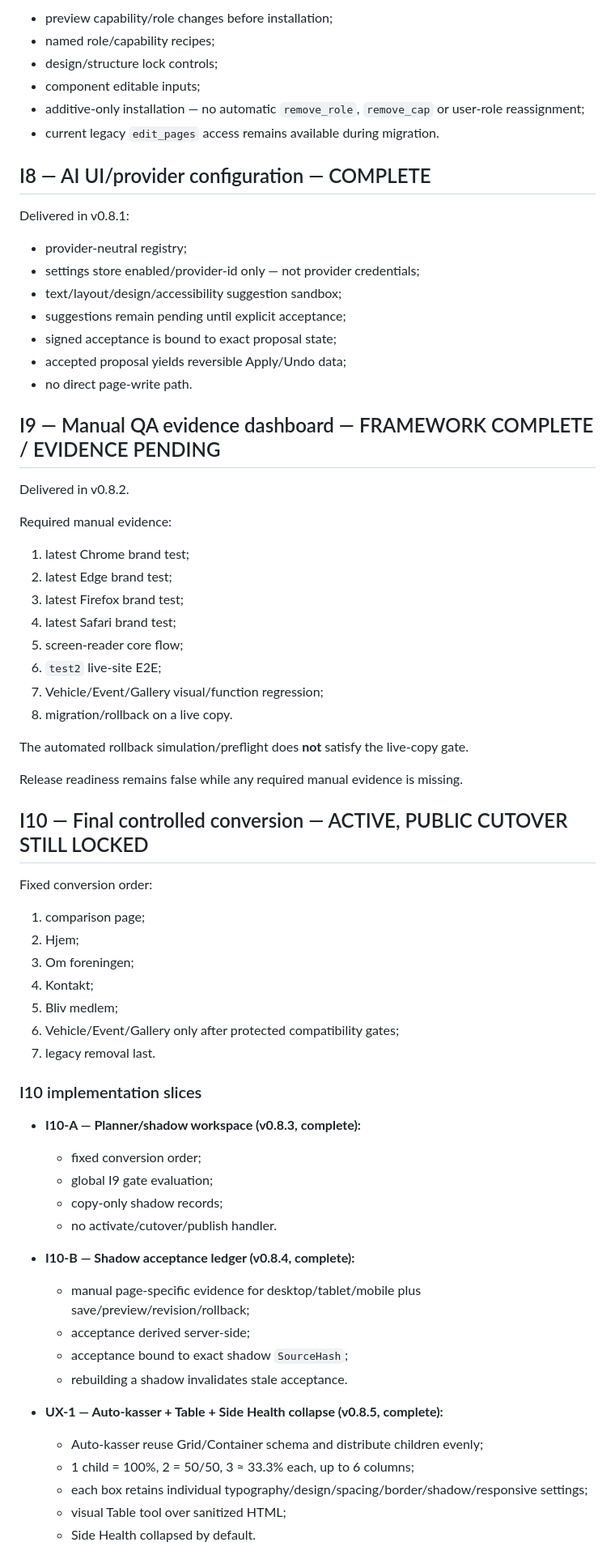
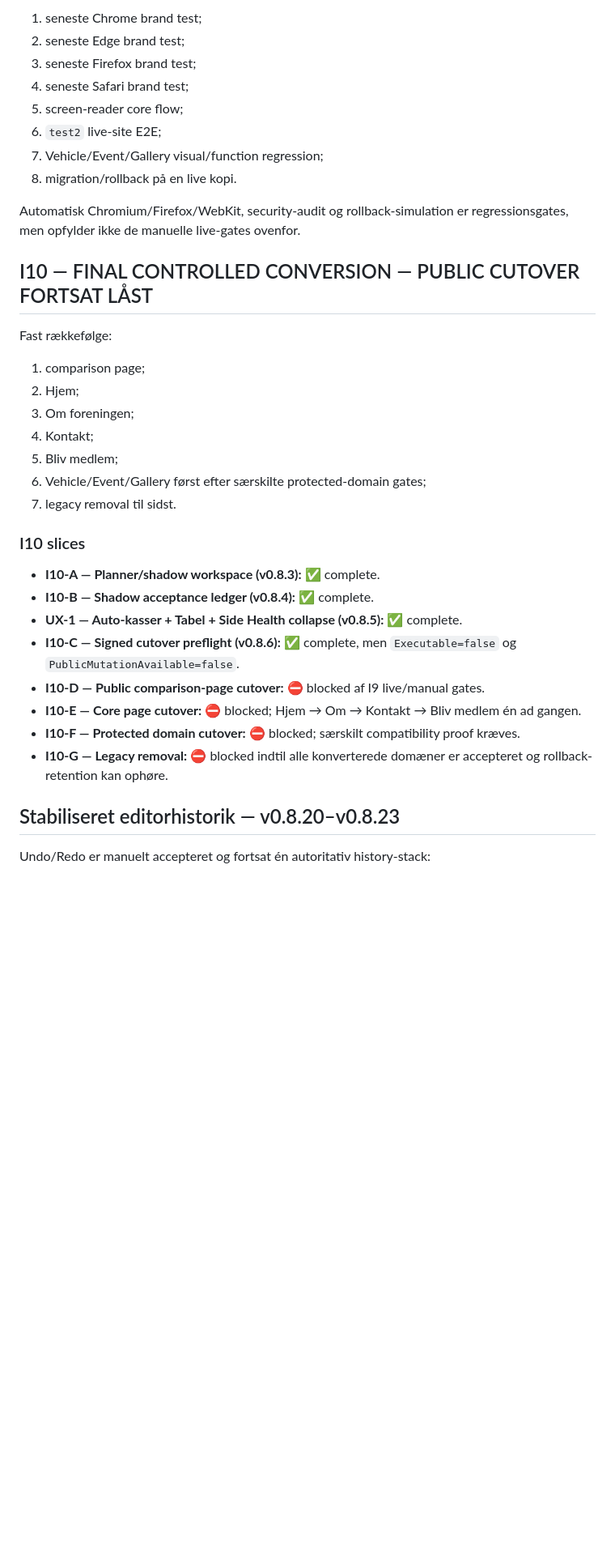
Before and after one commit to phenixdk2020/hangar18-manager, a Markdown page: docs/integration-backlog-after-ud120.md, the part around one of its changes. Shown at 81% size. GitHub-like rendering; blank space fills up the shorter version.

```diff
--- a/docs/integration-backlog-after-ud120.md
+++ b/docs/integration-backlog-after-ud120.md
@@ -112,71 +52,38 @@ Delivered in v0.8.0:
-- preview capability/role changes before installation;
-- named role/capability recipes;
-- design/structure lock controls;
-- component editable inputs;
-- additive-only installation — no automatic `remove_role`, `remove_cap` or user-role reassignment;
-- current legacy `edit_pages` access remains available during migration.
-
-## I8 — AI UI/provider configuration — COMPLETE
-
-Delivered in v0.8.1:
-
-- provider-neutral registry;
-- settings store enabled/provider-id only — not provider credentials;
-- text/layout/design/accessibility suggestion sandbox;
-- suggestions remain pending until explicit acceptance;
-- signed acceptance is bound to exact proposal state;
-- accepted proposal yields reversible Apply/Undo data;
-- no direct page-write path.
-
-## I9 — Manual QA evidence dashboard — FRAMEWORK COMPLETE / EVIDENCE PENDING
-
-Delivered in v0.8.2.
-
-Required manual evidence:
-
-1. latest Chrome brand test;
-2. latest Edge brand test;
-3. latest Firefox brand test;
-4. latest Safari brand test;
+1. seneste Chrome brand test;
+2. seneste Edge brand test;
+3. seneste Firefox brand test;
+4. seneste Safari brand test;
 5. screen-reader core flow;
 6. `test2` live-site E2E;
 7. Vehicle/Event/Gallery visual/function regression;
-8. migration/rollback on a live copy.
+8. migration/rollback på en live kopi.
 
-The automated rollback simulation/preflight does **not** satisfy the live-copy gate.
+Automatisk Chromium/Firefox/WebKit, security-audit og rollback-simulation er regressionsgates, men opfylder ikke de manuelle live-gates ovenfor.
 
-Release readiness remains false while any required manual evidence is missing.
+## I10 — FINAL CONTROLLED CONVERSION — PUBLIC CUTOVER FORTSAT LÅST
 
-## I10 — Final controlled conversion — ACTIVE, PUBLIC CUTOVER STILL LOCKED
-
-Fixed conversion order:
+Fast rækkefølge:
 
 1. comparison page;
 2. Hjem;
 3. Om foreningen;
 4. Kontakt;
 5. Bliv medlem;
-6. Vehicle/Event/Gallery only after protected compatibility gates;
-7. legacy removal last.
+6. Vehicle/Event/Gallery først efter særskilte protected-domain gates;
+7. legacy removal til sidst.
 
-### I10 implementation slices
+### I10 slices
 
-- **I10-A — Planner/shadow workspace (v0.8.3, complete):**
-  - fixed conversion order;
-  - global I9 gate evaluation;
-  - copy-only shadow records;
-  - no activate/cutover/publish handler.
+- **I10-A — Planner/shadow workspace (v0.8.3):** ✅ complete.
+- **I10-B — Shadow acceptance ledger (v0.8.4):** ✅ complete.
+- **UX-1 — Auto-kasser + Tabel + Side Health collapse (v0.8.5):** ✅ complete.
+- **I10-C — Signed cutover preflight (v0.8.6):** ✅ complete, men `Executable=false` og `PublicMutationAvailable=false`.
+- **I10-D — Public comparison-page cutover:** ⛔ blocked af I9 live/manual gates.
+- **I10-E — Core page cutover:** ⛔ blocked; Hjem → Om → Kontakt → Bliv medlem én ad gangen.
+- **I10-F — Protected domain cutover:** ⛔ blocked; særskilt compatibility proof kræves.
+- **I10-G — Legacy removal:** ⛔ blocked indtil alle konverterede domæner er accepteret og rollback-retention kan ophøre.
 
-- **I10-B — Shadow acceptance ledger (v0.8.4, complete):**
-  - manual page-specific evidence for desktop/tablet/mobile plus save/preview/revision/rollback;
-  - acceptance derived server-side;
-  - acceptance bound to exact shadow `SourceHash`;
-  - rebuilding a shadow invalidates stale acceptance.
+## Stabiliseret editorhistorik — v0.8.20–v0.8.23
 
-- **UX-1 — Auto-kasser + Table + Side Health collapse (v0.8.5, complete):**
-  - Auto-kasser reuse Grid/Container schema and distribute children evenly;
-  - 1 child = 100%, 2 = 50/50, 3 ≈ 33.3% each, up to 6 columns;
-  - each box retains individual typography/design/spacing/border/shadow/responsive settings;
-  - visual Table tool over sanitized HTML;
-  - Side Health collapsed by default.
+Undo/Redo er manuelt accepteret og fortsat én autoritativ history-stack:
 
```
Also changed, not shown: other parts of docs/integration-backlog-after-ud120.md (+139 -185 lines).
